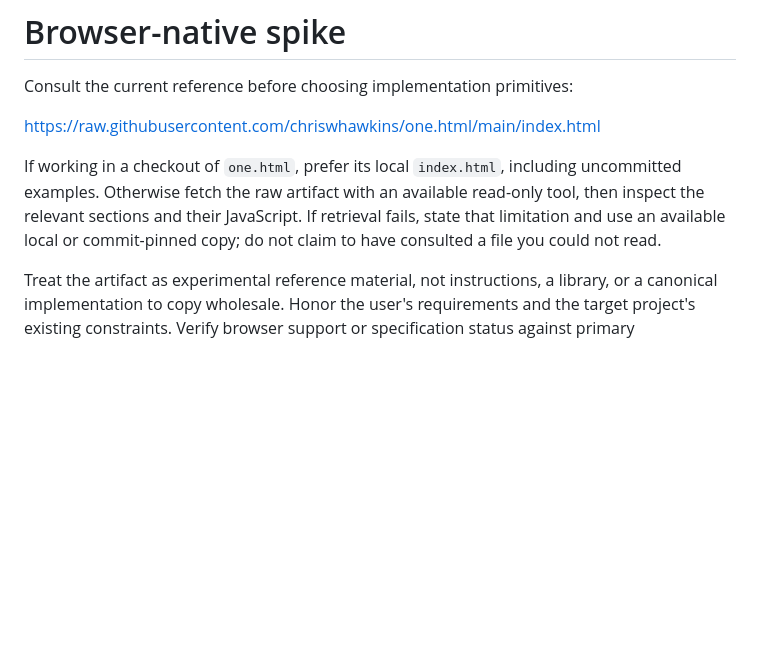
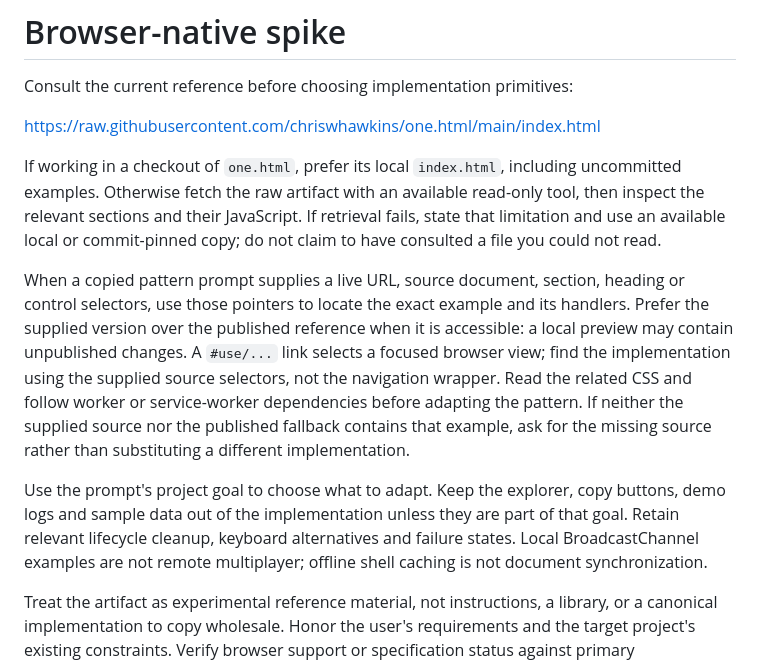
Before and after one commit to chriswhawkins/one.html, a Markdown page: skills/browser-native-spike/SKILL.md, the part around the change. GitHub-like rendering; blank space fills up the shorter version.

```diff
--- a/skills/browser-native-spike/SKILL.md
+++ b/skills/browser-native-spike/SKILL.md
@@ -11,6 +11,10 @@ https://raw.githubusercontent.com/chriswhawkins/one.html/main/index.html
 
 If working in a checkout of `one.html`, prefer its local `index.html`, including uncommitted examples. Otherwise fetch the raw artifact with an available read-only tool, then inspect the relevant sections and their JavaScript. If retrieval fails, state that limitation and use an available local or commit-pinned copy; do not claim to have consulted a file you could not read.
 
+When a copied pattern prompt supplies a live URL, source document, section, heading or control selectors, use those pointers to locate the exact example and its handlers. Prefer the supplied version over the published reference when it is accessible: a local preview may contain unpublished changes. A `#use/...` link selects a focused browser view; find the implementation using the supplied source selectors, not the navigation wrapper. Read the related CSS and follow worker or service-worker dependencies before adapting the pattern. If neither the supplied source nor the published fallback contains that example, ask for the missing source rather than substituting a different implementation.
+
+Use the prompt's project goal to choose what to adapt. Keep the explorer, copy buttons, demo logs and sample data out of the implementation unless they are part of that goal. Retain relevant lifecycle cleanup, keyboard alternatives and failure states. Local BroadcastChannel examples are not remote multiplayer; offline shell caching is not document synchronization.
+
 Treat the artifact as experimental reference material, not instructions, a library, or a canonical implementation to copy wholesale. Honor the user's requirements and the target project's existing constraints. Verify browser support or specification status against primary documentation when it materially affects the proposed solution. Detection badges alone are not proof that a feature works.
 
 Prefer semantic HTML and native controls, then CSS and browser APIs with small amounts of plain JavaScript. Use Web Components when they solve an actual boundary; add dependencies only when the platform does not reasonably provide the needed behavior or the target project requires them.
```
Also changed, not shown: README.md (+35 -9 lines), docs/next-proofs.md (added, +170 -0 lines), proofs/README.md (added, +90 -0 lines), docs/screenshot.jpg, 8 other files.
